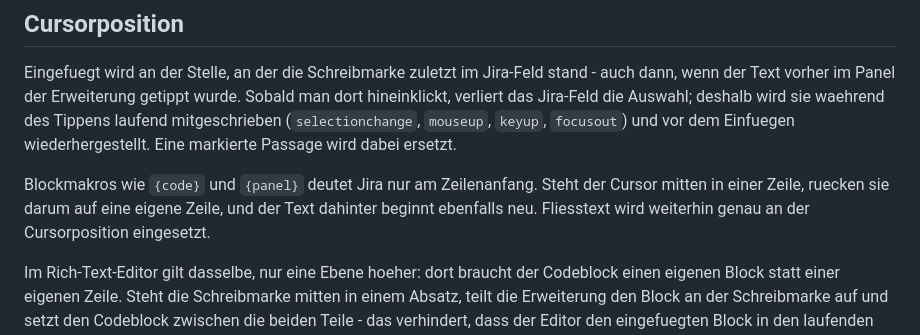
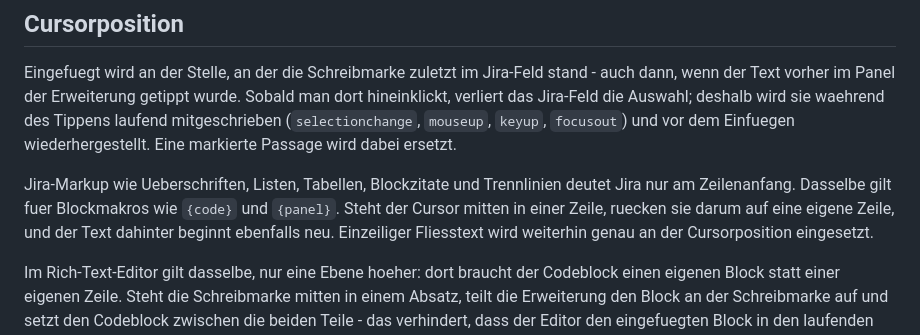
Before and after one commit to pascallink/webkit-ext, a Markdown page: jira-markdown-converter/README.md, the part around the change. GitHub-like rendering.

Commit message:
docs(jira): blockmarkup-regel beim einfuegen beschreiben
CHANGELOG: Punkt zur Behebung, dass Ueberschrift, Liste und Tabelle
beim Einfuegen in der Zeilenmitte nicht mehr kleben.

README: Absatz "Cursorposition" erweitert - die Regel gilt nicht nur
fuer {code} und {panel}, sondern fuer alle Block-Markups (Ueberschrift,
Liste, Tabelle, Blockzitat, Trennlinie), die Jira am Zeilenanfang
erkennt. Einzeiliger Fliesstext bleibt an der Cursorposition.

Co-Authored-By: Claude Haiku 4.5 <noreply@anthropic.com>

```diff
--- a/jira-markdown-converter/README.md
+++ b/jira-markdown-converter/README.md
@@ -431,10 +431,11 @@ sie waehrend des Tippens laufend mitgeschrieben (`selectionchange`, `mouseup`,
 `keyup`, `focusout`) und vor dem Einfuegen wiederhergestellt. Eine markierte
 Passage wird dabei ersetzt.
 
-Blockmakros wie `{code}` und `{panel}` deutet Jira nur am Zeilenanfang. Steht
-der Cursor mitten in einer Zeile, ruecken sie darum auf eine eigene Zeile, und
-der Text dahinter beginnt ebenfalls neu. Fliesstext wird weiterhin genau an der
-Cursorposition eingesetzt.
+Jira-Markup wie Ueberschriften, Listen, Tabellen, Blockzitate und Trennlinien
+deutet Jira nur am Zeilenanfang. Dasselbe gilt fuer Blockmakros wie `{code}`
+und `{panel}`. Steht der Cursor mitten in einer Zeile, ruecken sie darum auf
+eine eigene Zeile, und der Text dahinter beginnt ebenfalls neu. Einzeiliger
+Fliesstext wird weiterhin genau an der Cursorposition eingesetzt.
 
 Im Rich-Text-Editor gilt dasselbe, nur eine Ebene hoeher: dort braucht der
 Codeblock einen eigenen Block statt einer eigenen Zeile. Steht die Schreibmarke
```
Also changed, not shown: jira-markdown-converter/CHANGELOG.md (+2 -0 lines).
